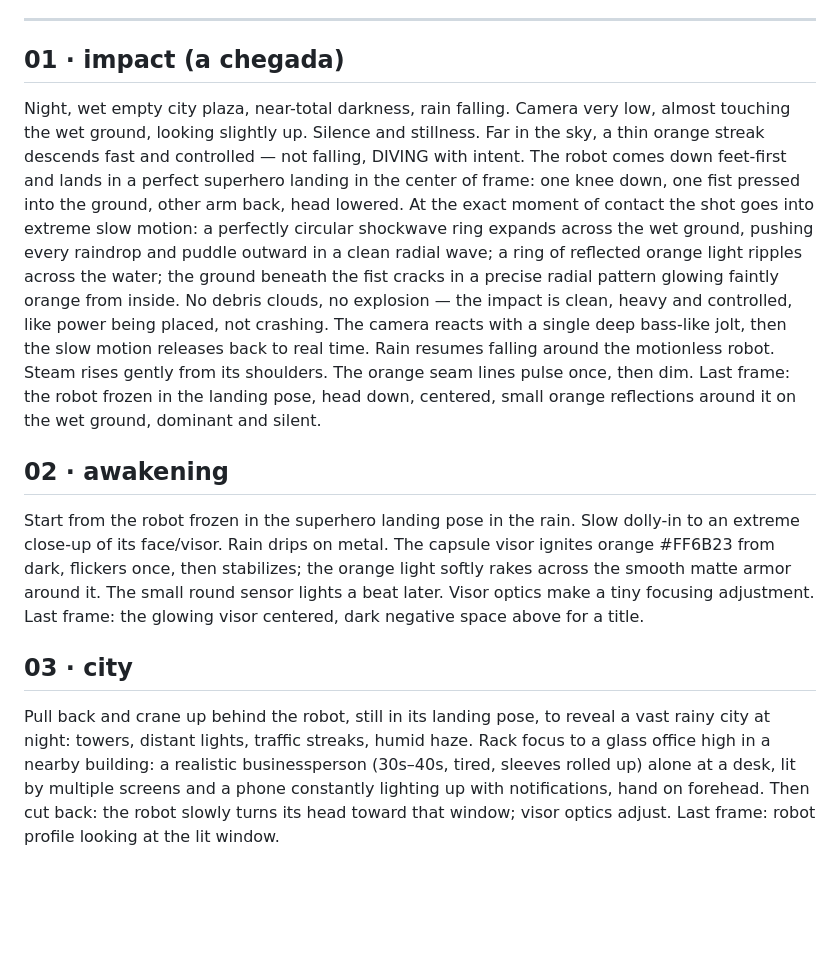
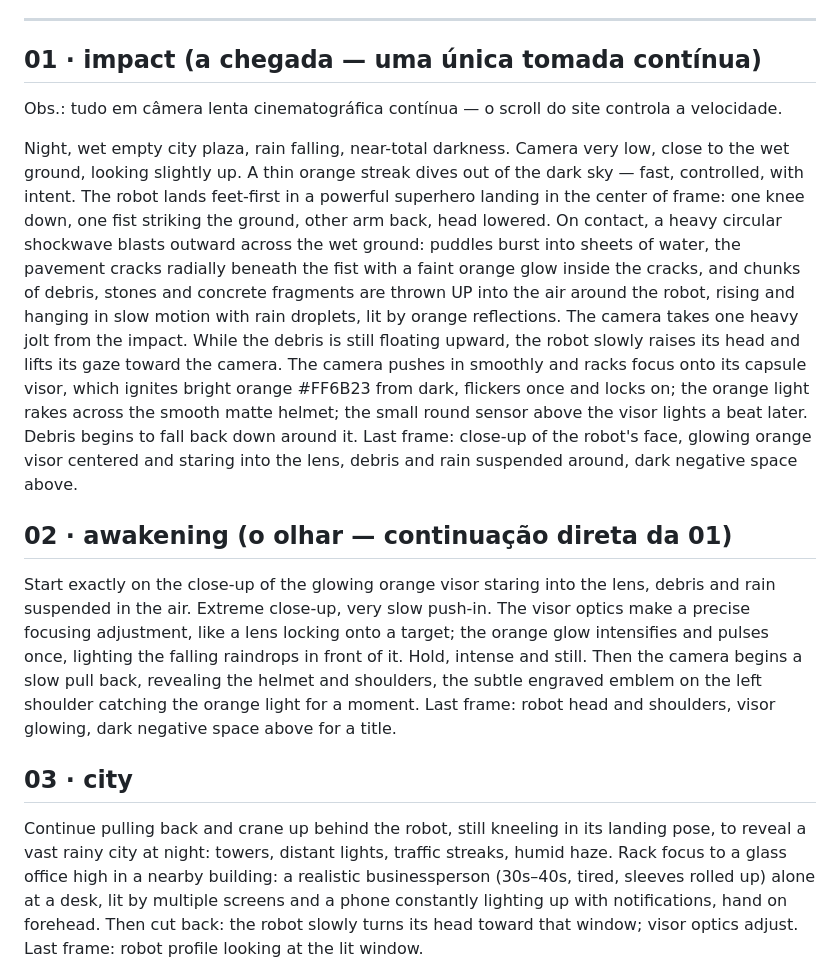
Before and after one commit to junalvs26/axio-site, a Markdown page: docs/flow-prompts.md, the part around the change. GitHub-like rendering; blank space fills up the shorter version.

Commit message:
docs: impact as one continuous take ending on visor
Co-Authored-By: Claude Opus 5.5 <noreply@anthropic.com>

```diff
--- a/docs/flow-prompts.md
+++ b/docs/flow-prompts.md
@@ -31,31 +31,36 @@ Hyper-detailed, clean, product-photography quality.
 
 ---
 
-## 01 · impact (a chegada)
-Night, wet empty city plaza, near-total darkness, rain falling. Camera very low, almost touching
-the wet ground, looking slightly up. Silence and stillness. Far in the sky, a thin orange streak
-descends fast and controlled — not falling, DIVING with intent. The robot comes down feet-first
-and lands in a perfect superhero landing in the center of frame: one knee down, one fist pressed
-into the ground, other arm back, head lowered. At the exact moment of contact the shot goes into
-extreme slow motion: a perfectly circular shockwave ring expands across the wet ground, pushing
-every raindrop and puddle outward in a clean radial wave; a ring of reflected orange light
-ripples across the water; the ground beneath the fist cracks in a precise radial pattern
-glowing faintly orange from inside. No debris clouds, no explosion — the impact is clean,
-heavy and controlled, like power being placed, not crashing. The camera reacts with a single
-deep bass-like jolt, then the slow motion releases back to real time. Rain resumes falling
-around the motionless robot. Steam rises gently from its shoulders. The orange seam lines pulse
-once, then dim. Last frame: the robot frozen in the landing pose, head down, centered, small
-orange reflections around it on the wet ground, dominant and silent.
+## 01 · impact (a chegada — uma única tomada contínua)
+Obs.: tudo em câmera lenta cinematográfica contínua — o scroll do site controla a velocidade.
 
-## 02 · awakening
-Start from the robot frozen in the superhero landing pose in the rain. Slow dolly-in to an extreme close-up of its
-face/visor. Rain drips on metal. The capsule visor ignites orange #FF6B23 from dark, flickers once,
-then stabilizes; the orange light softly rakes across the smooth matte armor around it.
-The small round sensor lights a beat later. Visor optics make a tiny focusing adjustment.
-Last frame: the glowing visor centered, dark negative space above for a title.
+Night, wet empty city plaza, rain falling, near-total darkness. Camera very low, close to the
+wet ground, looking slightly up. A thin orange streak dives out of the dark sky — fast, controlled,
+with intent. The robot lands feet-first in a powerful superhero landing in the center of frame:
+one knee down, one fist striking the ground, other arm back, head lowered. On contact, a heavy
+circular shockwave blasts outward across the wet ground: puddles burst into sheets of water,
+the pavement cracks radially beneath the fist with a faint orange glow inside the cracks, and
+chunks of debris, stones and concrete fragments are thrown UP into the air around the robot,
+rising and hanging in slow motion with rain droplets, lit by orange reflections. The camera
+takes one heavy jolt from the impact. While the debris is still floating upward, the robot
+slowly raises its head and lifts its gaze toward the camera. The camera pushes in smoothly and
+racks focus onto its capsule visor, which ignites bright orange #FF6B23 from dark, flickers once
+and locks on; the orange light rakes across the smooth matte helmet; the small round sensor
+above the visor lights a beat later. Debris begins to fall back down around it.
+Last frame: close-up of the robot's face, glowing orange visor centered and staring into the
+lens, debris and rain suspended around, dark negative space above.
+
+## 02 · awakening (o olhar — continuação direta da 01)
+Start exactly on the close-up of the glowing orange visor staring into the lens, debris and rain
+suspended in the air. Extreme close-up, very slow push-in. The visor optics make a precise
+focusing adjustment, like a lens locking onto a target; the orange glow intensifies and pulses
+once, lighting the falling raindrops in front of it. Hold, intense and still.
+Then the camera begins a slow pull back, revealing the helmet and shoulders, the subtle engraved
+emblem on the left shoulder catching the orange light for a moment.
+Last frame: robot head and shoulders, visor glowing, dark negative space above for a title.
 
 ## 03 · city
-Pull back and crane up behind the robot, still in its landing pose, to reveal a vast rainy city at night: towers,
+Continue pulling back and crane up behind the robot, still kneeling in its landing pose, to reveal a vast rainy city at night: towers,
 distant lights, traffic streaks, humid haze. Rack focus to a glass office high in a nearby
 building: a realistic businessperson (30s–40s, tired, sleeves rolled up) alone at a desk, lit by
 multiple screens and a phone constantly lighting up with notifications, hand on forehead.
```
